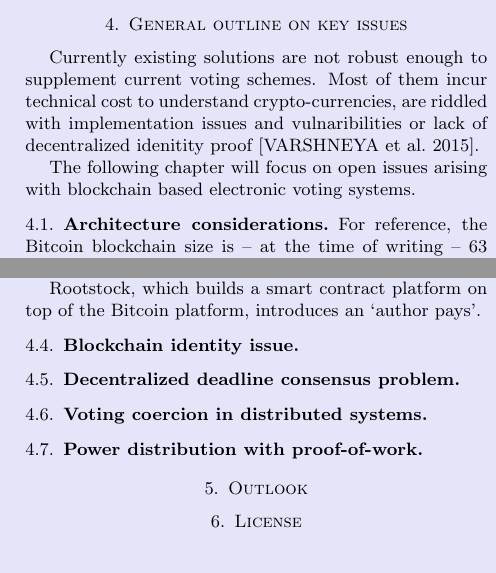
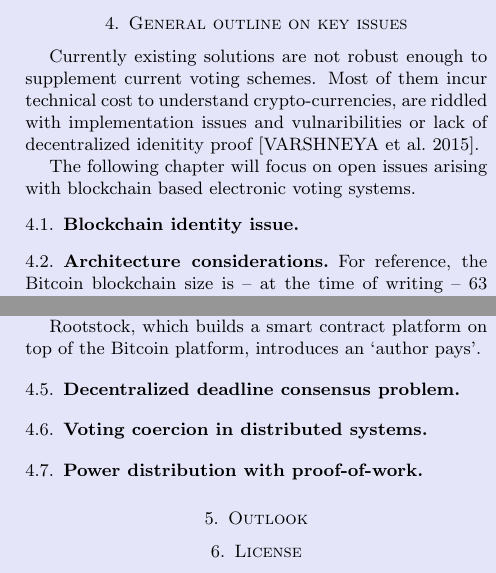
Before and after one commit to VotesApp/blueprint, a LaTeX paper (blueprint.tex): two parts of the columns of pages 4 and 6 of 7, joined at a grey line, cut so that both start at the same text. Compiled offline with pdfLaTeX.

Commit message:
Rearrange sections

```diff
--- a/blueprint.tex
+++ b/blueprint.tex
@@ -254,6 +254,16 @@ The team for Votesapp wants to provide a blueprint for a better democratic proce
 Currently existing solutions are not robust enough to supplement current voting schemes. Most of them incur technical cost to understand crypto-currencies, are riddled with implementation issues and vulnaribilities or lack of decentralized idenitity proof [VARSHNEYA~et~al.~2015].\par
 The following chapter will focus on open issues arising with blockchain based electronic voting systems.
 
+\subsection{Blockchain identity issue}
+%\begin{figure}[H]
+%\centering
+%\includegraphics[draft,width=0.3\textwidth]{ident.png}
+%\caption{ident.}
+%\label{fig:ident}
+%\end{figure}
+% central authority against sybil attacks (trade off?)
+% voter registration: signed blinded tokens [IMG: VOTER-REGISTRAR-BLINDED-TOKENS] [HOURT~2015A]
+
 \subsection{Architecture considerations}
 %\begin{figure}[H]
 %\centering
@@ -354,16 +364,6 @@ Rootstock, which builds a smart contract platform on top of the Bitcoin platform
 %One elegant blockchain implementation would offer the
 %for some dapps, “contract pays” is a better model than “sender pays” as senders may not have any ether; now, individual dapps can implement such models, and if they are written in a way that miners can statically analyze and determine that they actually will get paid, then they can immediately accept them []
 
-\subsection{Blockchain identity issue}
-%\begin{figure}[H]
-%\centering
-%\includegraphics[draft,width=0.3\textwidth]{ident.png}
-%\caption{ident.}
-%\label{fig:ident}
-%\end{figure}
-% central authority against sybil attacks (trade off?)
-% voter registration: signed blinded tokens [IMG: VOTER-REGISTRAR-BLINDED-TOKENS] [HOURT~2015A]
-
 \subsection{Decentralized deadline consensus problem}
 % decentralized deadline consensus problem: how to determine whether a message was sent before a certain deadline in a private, trustless, distributed system? [BORGSTRUP~2014]
 % solution: dec cons deadl protocol [BORGSTRUP~2014]
```
Also changed, not shown: blueprint.pdf.
